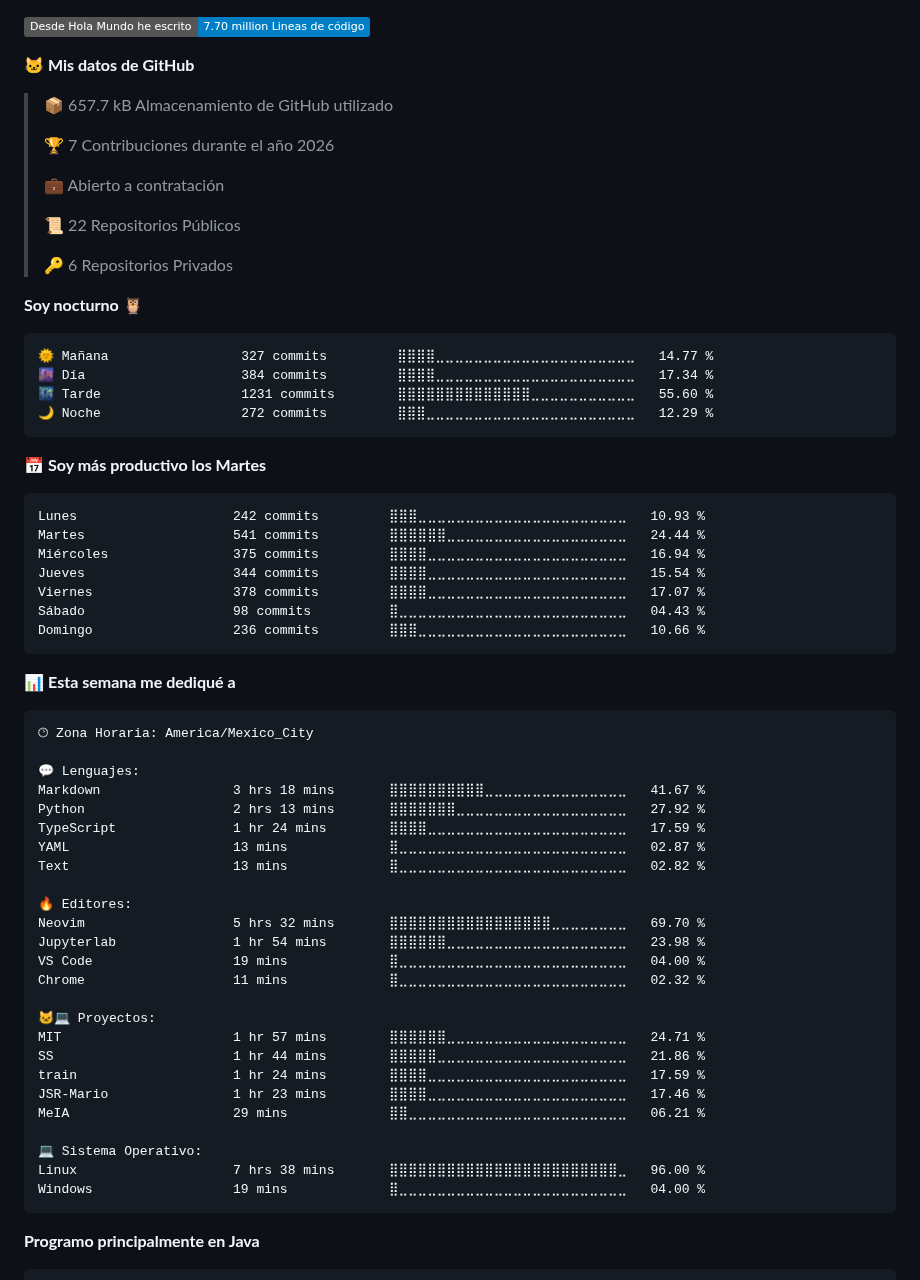
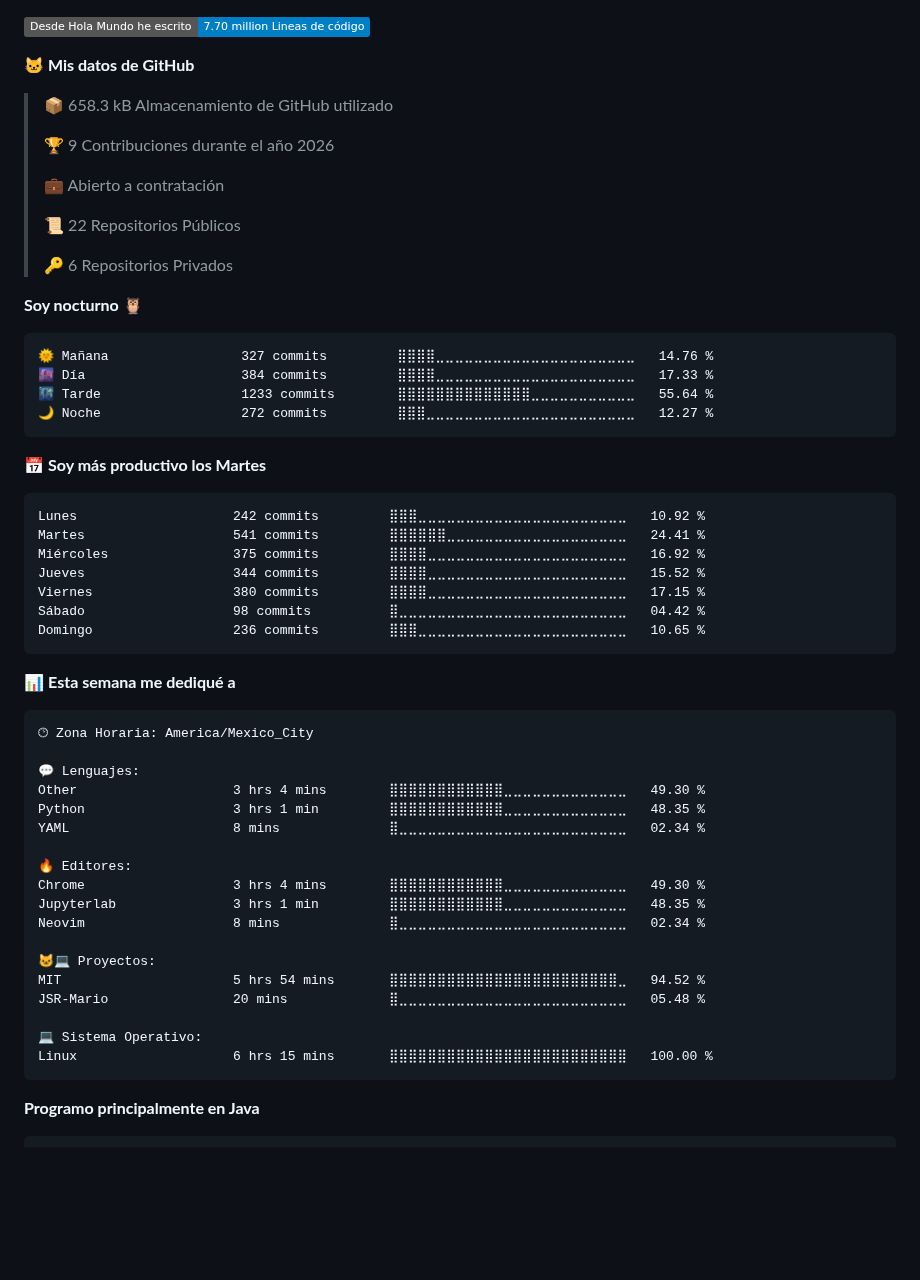
Before and after one commit to JSR-Mario/JSR-Mario, a Markdown page: README.md, the part around one of its changes. GitHub-like rendering; badges without logos; blank space fills up the shorter version.

Commit message:
Updated with Dev Metrics

````diff
--- a/README.md
+++ b/README.md
@@ -39,9 +37,9 @@ me.say_hi()
 
 **🐱 Mis datos de GitHub**
 
-> 📦 657.7 kB Almacenamiento de GitHub utilizado
+> 📦 658.3 kB Almacenamiento de GitHub utilizado
  >
-> 🏆 7 Contribuciones durante el año 2026
+> 🏆 9 Contribuciones durante el año 2026
  >
 > 💼 Abierto a contratación
  >
@@ -52,21 +50,21 @@ me.say_hi()
 **Soy nocturno 🦉**
 
 ```text
-🌞 Mañana                 327 commits         ⣿⣿⣿⣿⣀⣀⣀⣀⣀⣀⣀⣀⣀⣀⣀⣀⣀⣀⣀⣀⣀⣀⣀⣀⣀   14.77 %
-🌆 Día                    384 commits         ⣿⣿⣿⣿⣀⣀⣀⣀⣀⣀⣀⣀⣀⣀⣀⣀⣀⣀⣀⣀⣀⣀⣀⣀⣀   17.34 %
-🌃 Tarde                  1231 commits        ⣿⣿⣿⣿⣿⣿⣿⣿⣿⣿⣿⣿⣿⣿⣀⣀⣀⣀⣀⣀⣀⣀⣀⣀⣀   55.60 %
-🌙 Noche                  272 commits         ⣿⣿⣿⣀⣀⣀⣀⣀⣀⣀⣀⣀⣀⣀⣀⣀⣀⣀⣀⣀⣀⣀⣀⣀⣀   12.29 %
+🌞 Mañana                 327 commits         ⣿⣿⣿⣿⣀⣀⣀⣀⣀⣀⣀⣀⣀⣀⣀⣀⣀⣀⣀⣀⣀⣀⣀⣀⣀   14.76 %
+🌆 Día                    384 commits         ⣿⣿⣿⣿⣀⣀⣀⣀⣀⣀⣀⣀⣀⣀⣀⣀⣀⣀⣀⣀⣀⣀⣀⣀⣀   17.33 %
+🌃 Tarde                  1233 commits        ⣿⣿⣿⣿⣿⣿⣿⣿⣿⣿⣿⣿⣿⣿⣀⣀⣀⣀⣀⣀⣀⣀⣀⣀⣀   55.64 %
+🌙 Noche                  272 commits         ⣿⣿⣿⣀⣀⣀⣀⣀⣀⣀⣀⣀⣀⣀⣀⣀⣀⣀⣀⣀⣀⣀⣀⣀⣀   12.27 %
 ```
 📅 **Soy más productivo los Martes**
 
 ```text
-Lunes                    242 commits         ⣿⣿⣿⣀⣀⣀⣀⣀⣀⣀⣀⣀⣀⣀⣀⣀⣀⣀⣀⣀⣀⣀⣀⣀⣀   10.93 %
-Martes                   541 commits         ⣿⣿⣿⣿⣿⣿⣀⣀⣀⣀⣀⣀⣀⣀⣀⣀⣀⣀⣀⣀⣀⣀⣀⣀⣀   24.44 %
-Miércoles                375 commits         ⣿⣿⣿⣿⣀⣀⣀⣀⣀⣀⣀⣀⣀⣀⣀⣀⣀⣀⣀⣀⣀⣀⣀⣀⣀   16.94 %
-Jueves                   344 commits         ⣿⣿⣿⣿⣀⣀⣀⣀⣀⣀⣀⣀⣀⣀⣀⣀⣀⣀⣀⣀⣀⣀⣀⣀⣀   15.54 %
-Viernes                  378 commits         ⣿⣿⣿⣿⣀⣀⣀⣀⣀⣀⣀⣀⣀⣀⣀⣀⣀⣀⣀⣀⣀⣀⣀⣀⣀   17.07 %
-Sábado                   98 commits          ⣿⣀⣀⣀⣀⣀⣀⣀⣀⣀⣀⣀⣀⣀⣀⣀⣀⣀⣀⣀⣀⣀⣀⣀⣀   04.43 %
-Domingo                  236 commits         ⣿⣿⣿⣀⣀⣀⣀⣀⣀⣀⣀⣀⣀⣀⣀⣀⣀⣀⣀⣀⣀⣀⣀⣀⣀   10.66 %
+Lunes                    242 commits         ⣿⣿⣿⣀⣀⣀⣀⣀⣀⣀⣀⣀⣀⣀⣀⣀⣀⣀⣀⣀⣀⣀⣀⣀⣀   10.92 %
+Martes                   541 commits         ⣿⣿⣿⣿⣿⣿⣀⣀⣀⣀⣀⣀⣀⣀⣀⣀⣀⣀⣀⣀⣀⣀⣀⣀⣀   24.41 %
+Miércoles                375 commits         ⣿⣿⣿⣿⣀⣀⣀⣀⣀⣀⣀⣀⣀⣀⣀⣀⣀⣀⣀⣀⣀⣀⣀⣀⣀   16.92 %
+Jueves                   344 commits         ⣿⣿⣿⣿⣀⣀⣀⣀⣀⣀⣀⣀⣀⣀⣀⣀⣀⣀⣀⣀⣀⣀⣀⣀⣀   15.52 %
+Viernes                  380 commits         ⣿⣿⣿⣿⣀⣀⣀⣀⣀⣀⣀⣀⣀⣀⣀⣀⣀⣀⣀⣀⣀⣀⣀⣀⣀   17.15 %
+Sábado                   98 commits          ⣿⣀⣀⣀⣀⣀⣀⣀⣀⣀⣀⣀⣀⣀⣀⣀⣀⣀⣀⣀⣀⣀⣀⣀⣀   04.42 %
+Domingo                  236 commits         ⣿⣿⣿⣀⣀⣀⣀⣀⣀⣀⣀⣀⣀⣀⣀⣀⣀⣀⣀⣀⣀⣀⣀⣀⣀   10.65 %
 ```
 
 
@@ -76,28 +74,21 @@ Domingo                  236 commits         ⣿⣿⣿⣀⣀⣀⣀⣀⣀⣀⣀
 🕑︎ Zona Horaria: America/Mexico_City
 
 💬 Lenguajes:
-Markdown                 3 hrs 18 mins       ⣿⣿⣿⣿⣿⣿⣿⣿⣿⣿⣀⣀⣀⣀⣀⣀⣀⣀⣀⣀⣀⣀⣀⣀⣀   41.67 %
-Python                   2 hrs 13 mins       ⣿⣿⣿⣿⣿⣿⣿⣀⣀⣀⣀⣀⣀⣀⣀⣀⣀⣀⣀⣀⣀⣀⣀⣀⣀   27.92 %
-TypeScript               1 hr 24 mins        ⣿⣿⣿⣿⣀⣀⣀⣀⣀⣀⣀⣀⣀⣀⣀⣀⣀⣀⣀⣀⣀⣀⣀⣀⣀   17.59 %
-YAML                     13 mins             ⣿⣀⣀⣀⣀⣀⣀⣀⣀⣀⣀⣀⣀⣀⣀⣀⣀⣀⣀⣀⣀⣀⣀⣀⣀   02.87 %
-Text                     13 mins             ⣿⣀⣀⣀⣀⣀⣀⣀⣀⣀⣀⣀⣀⣀⣀⣀⣀⣀⣀⣀⣀⣀⣀⣀⣀   02.82 %
+Other                    3 hrs 4 mins        ⣿⣿⣿⣿⣿⣿⣿⣿⣿⣿⣿⣿⣀⣀⣀⣀⣀⣀⣀⣀⣀⣀⣀⣀⣀   49.30 %
+Python                   3 hrs 1 min         ⣿⣿⣿⣿⣿⣿⣿⣿⣿⣿⣿⣿⣀⣀⣀⣀⣀⣀⣀⣀⣀⣀⣀⣀⣀   48.35 %
+YAML                     8 mins              ⣿⣀⣀⣀⣀⣀⣀⣀⣀⣀⣀⣀⣀⣀⣀⣀⣀⣀⣀⣀⣀⣀⣀⣀⣀   02.34 %
 
 🔥 Editores:
-Neovim                   5 hrs 32 mins       ⣿⣿⣿⣿⣿⣿⣿⣿⣿⣿⣿⣿⣿⣿⣿⣿⣿⣀⣀⣀⣀⣀⣀⣀⣀   69.70 %
-Jupyterlab               1 hr 54 mins        ⣿⣿⣿⣿⣿⣿⣀⣀⣀⣀⣀⣀⣀⣀⣀⣀⣀⣀⣀⣀⣀⣀⣀⣀⣀   23.98 %
-VS Code                  19 mins             ⣿⣀⣀⣀⣀⣀⣀⣀⣀⣀⣀⣀⣀⣀⣀⣀⣀⣀⣀⣀⣀⣀⣀⣀⣀   04.00 %
-Chrome                   11 mins             ⣿⣀⣀⣀⣀⣀⣀⣀⣀⣀⣀⣀⣀⣀⣀⣀⣀⣀⣀⣀⣀⣀⣀⣀⣀   02.32 %
+Chrome                   3 hrs 4 mins        ⣿⣿⣿⣿⣿⣿⣿⣿⣿⣿⣿⣿⣀⣀⣀⣀⣀⣀⣀⣀⣀⣀⣀⣀⣀   49.30 %
+Jupyterlab               3 hrs 1 min         ⣿⣿⣿⣿⣿⣿⣿⣿⣿⣿⣿⣿⣀⣀⣀⣀⣀⣀⣀⣀⣀⣀⣀⣀⣀   48.35 %
+Neovim                   8 mins              ⣿⣀⣀⣀⣀⣀⣀⣀⣀⣀⣀⣀⣀⣀⣀⣀⣀⣀⣀⣀⣀⣀⣀⣀⣀   02.34 %
 
 🐱‍💻 Proyectos:
-MIT                      1 hr 57 mins        ⣿⣿⣿⣿⣿⣿⣀⣀⣀⣀⣀⣀⣀⣀⣀⣀⣀⣀⣀⣀⣀⣀⣀⣀⣀   24.71 %
-SS                       1 hr 44 mins        ⣿⣿⣿⣿⣿⣀⣀⣀⣀⣀⣀⣀⣀⣀⣀⣀⣀⣀⣀⣀⣀⣀⣀⣀⣀   21.86 %
-train                    1 hr 24 mins        ⣿⣿⣿⣿⣀⣀⣀⣀⣀⣀⣀⣀⣀⣀⣀⣀⣀⣀⣀⣀⣀⣀⣀⣀⣀   17.59 %
-JSR-Mario                1 hr 23 mins        ⣿⣿⣿⣿⣀⣀⣀⣀⣀⣀⣀⣀⣀⣀⣀⣀⣀⣀⣀⣀⣀⣀⣀⣀⣀   17.46 %
-MeIA                     29 mins             ⣿⣿⣀⣀⣀⣀⣀⣀⣀⣀⣀⣀⣀⣀⣀⣀⣀⣀⣀⣀⣀⣀⣀⣀⣀   06.21 %
+MIT                      5 hrs 54 mins       ⣿⣿⣿⣿⣿⣿⣿⣿⣿⣿⣿⣿⣿⣿⣿⣿⣿⣿⣿⣿⣿⣿⣿⣿⣀   94.52 %
+JSR-Mario                20 mins             ⣿⣀⣀⣀⣀⣀⣀⣀⣀⣀⣀⣀⣀⣀⣀⣀⣀⣀⣀⣀⣀⣀⣀⣀⣀   05.48 %
 
 💻 Sistema Operativo:
-Linux                    7 hrs 38 mins       ⣿⣿⣿⣿⣿⣿⣿⣿⣿⣿⣿⣿⣿⣿⣿⣿⣿⣿⣿⣿⣿⣿⣿⣿⣀   96.00 %
-Windows                  19 mins             ⣿⣀⣀⣀⣀⣀⣀⣀⣀⣀⣀⣀⣀⣀⣀⣀⣀⣀⣀⣀⣀⣀⣀⣀⣀   04.00 %
+Linux                    6 hrs 15 mins       ⣿⣿⣿⣿⣿⣿⣿⣿⣿⣿⣿⣿⣿⣿⣿⣿⣿⣿⣿⣿⣿⣿⣿⣿⣿   100.00 %
 ```
 
 **Programo principalmente en Java**
````
Also changed, not shown: other parts of README.md (+1 -3 lines), assets/bar_graph.png.
